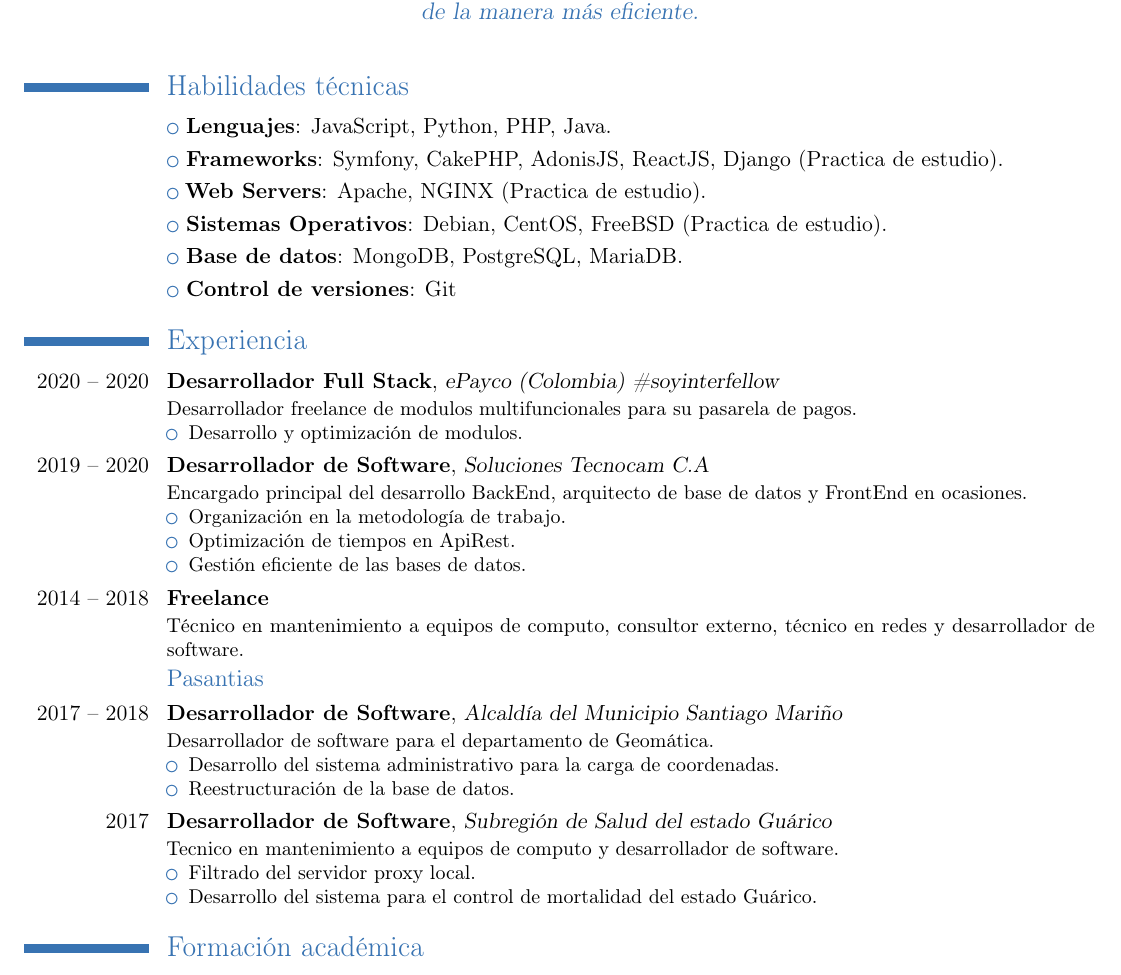
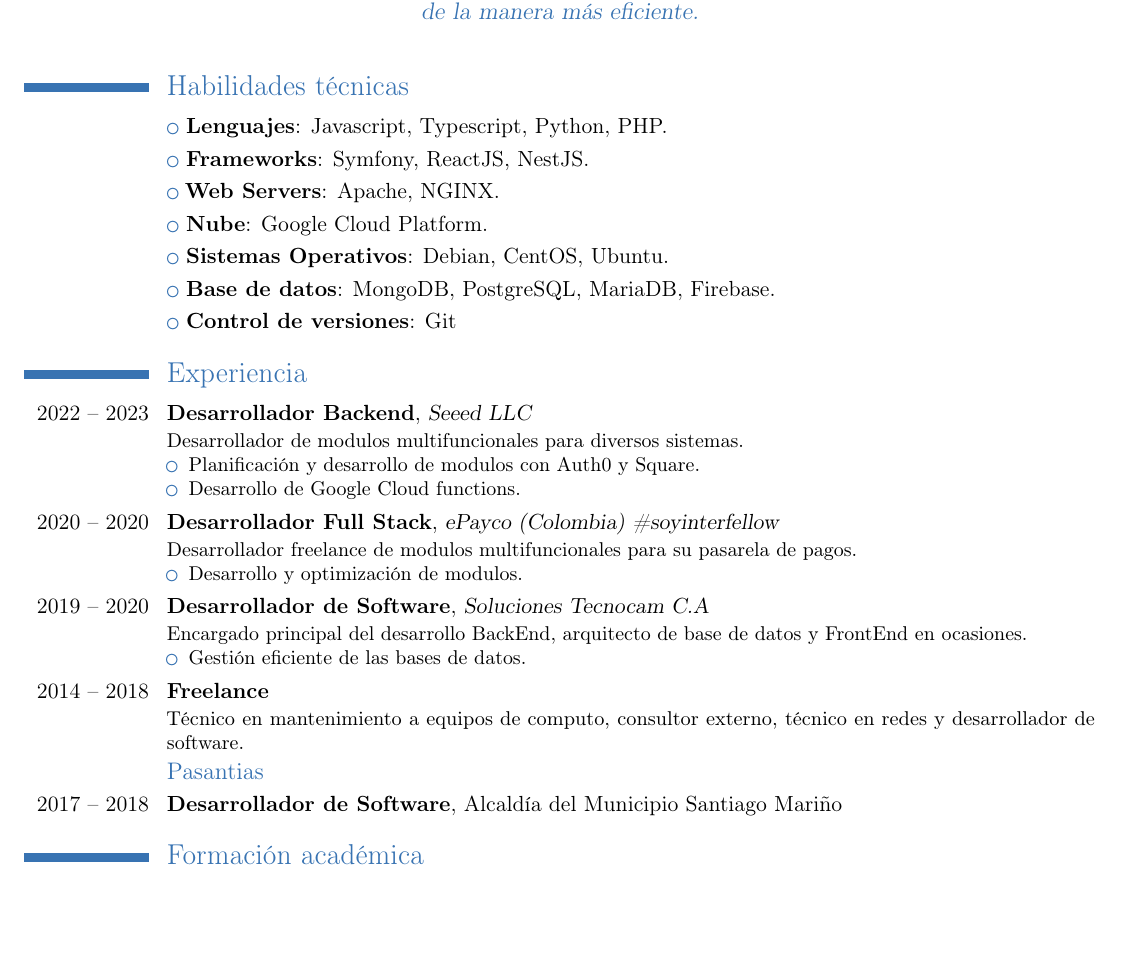
Before and after one commit to raksodiano/CV, a LaTeX CV (CV-OskarTorres.tex): part of page 1 of 2 before the commit and part of the page after it, cut so that both start at the same text, the shorter picture padded with empty space. Compiled offline with pdfLaTeX.

Commit message:
Update CV-OskarTorres.tex

```diff
--- a/CV-OskarTorres.tex
+++ b/CV-OskarTorres.tex
@@ -38,14 +38,21 @@ Siempre orientado a brindar las mejores ideas y encontrar soluciones de la maner
 
 \section{Habilidades t\'ecnicas}
 
-\cvlistitem{\textbf{Lenguajes}: JavaScript, Python, PHP, Java.}
-\cvlistitem{\textbf{Frameworks}: Symfony, CakePHP, AdonisJS, ReactJS, Django (Practica de estudio).}
-\cvlistitem{\textbf{Web Servers}: Apache, NGINX (Practica de estudio).}
-\cvlistitem{\textbf{Sistemas Operativos}: Debian, CentOS, FreeBSD (Practica de estudio).}
-\cvlistitem{\textbf{Base de datos}: MongoDB, PostgreSQL, MariaDB.}
+\cvlistitem{\textbf{Lenguajes}: Javascript, Typescript, Python, PHP.}
+\cvlistitem{\textbf{Frameworks}: Symfony, ReactJS, NestJS.}
+\cvlistitem{\textbf{Web Servers}: Apache, NGINX.}
+\cvlistitem{\textbf{Nube}: Google Cloud Platform.}
+\cvlistitem{\textbf{Sistemas Operativos}: Debian, CentOS, Ubuntu.}
+\cvlistitem{\textbf{Base de datos}: MongoDB, PostgreSQL, MariaDB, Firebase.}
 \cvlistitem{\textbf{Control de versiones}: Git}
 
 \section{Experiencia}
+\cventry{2022 -- 2023}{Desarrollador Backend}{Seeed LLC}{}{}{Desarrollador de modulos multifuncionales para diversos sistemas.
+\begin{itemize}%
+\item Planificación y desarrollo de modulos con Auth0 y Square.
+\item Desarrollo de Google Cloud functions.
+\end{itemize}}
+
 \cventry{2020 -- 2020}{Desarrollador Full Stack}{ePayco (Colombia) \#soyinterfellow}{}{}{Desarrollador freelance de modulos multifuncionales para su pasarela de pagos.
 \begin{itemize}%
 \item Desarrollo y optimización de modulos.
@@ -53,25 +60,13 @@ Siempre orientado a brindar las mejores ideas y encontrar soluciones de la maner
 
 \cventry{2019 -- 2020}{Desarrollador de Software}{Soluciones Tecnocam C.A}{}{}{Encargado principal del desarrollo BackEnd, arquitecto de base de datos y FrontEnd en ocasiones.%
 \begin{itemize}%
-\item Organizaci\'on en la metodolog\'ia de trabajo.
-\item Optimizaci\'on de tiempos en ApiRest.
 \item Gesti\'on eficiente de las bases de datos.
 \end{itemize}}
 
 \cventry{2014 -- 2018}{Freelance}{}{}{}{T\'ecnico en mantenimiento a equipos de computo, consultor externo, t\'ecnico en redes y desarrollador de software.}
 
 \subsection{Pasantias}
-\cventry{2017 -- 2018}{Desarrollador de Software}{Alcald\'ia del Municipio Santiago Mari\~no}{}{}{Desarrollador de software para el departamento de Geom\'atica.%
-\begin{itemize}%
-\item Desarrollo del sistema administrativo para la carga de coordenadas.
-\item Reestructuraci\'on de la base de datos.
-\end{itemize}}
-
-\cventry{2017}{Desarrollador de Software}{Subregi\'on de Salud del estado Gu\'arico}{}{}{Tecnico en mantenimiento a equipos de computo y desarrollador de software.%
-\begin{itemize}%
-\item Filtrado del servidor proxy local.
-\item Desarrollo del sistema para el control de mortalidad del estado Gu\'arico.
-\end{itemize}}
+\cventry{2017 -- 2018}{Desarrollador de Software}{}{Alcald\'ia del Municipio Santiago Mari\~no}{}{}
 
 \section{Formaci\'on acad\'emica}
 \cventry{2012 -- 2019}{Ingeniero en Informática}{U.N.E.R.G}{Venezuela}{}{}
```
Also changed, not shown: CV-OskarTorres.tex (2 more changed lines).
